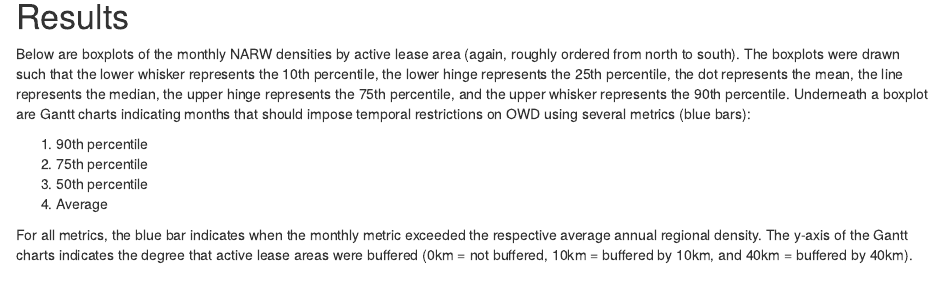
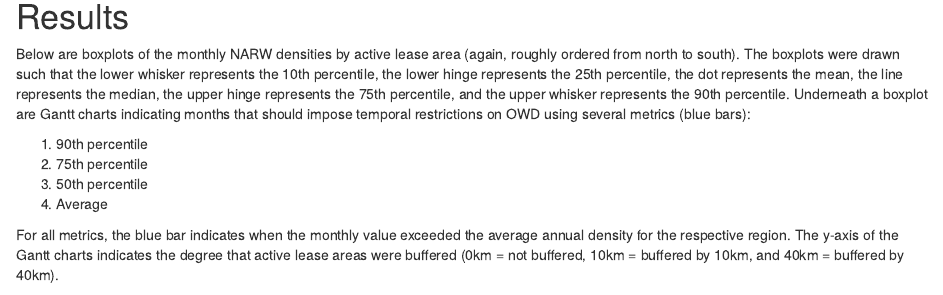
Before and after one commit to jmhatch-NOAA/PEMAD-OWEB-CTOY_NARW, an R Markdown document (R/index.Rmd): the page in a window 1100 px wide, from 380 px down. Rendered offline with R 4.5, knitr and Pandoc, with nearby package versions; some code elsewhere in the file could not run offline.

Commit message:
Update html

````diff
--- a/R/index.Rmd
+++ b/R/index.Rmd
@@ -98,7 +98,7 @@ Below are boxplots of the monthly NARW densities by active lease area (again, ro
 3)  50th percentile
 4)  Average
 
-For all metrics, the blue bar indicates when the monthly metric exceeded the respective average annual regional density. The y-axis of the Gantt charts indicates the degree that active lease areas were buffered (0km = not buffered, 10km = buffered by 10km, and 40km = buffered by 40km).
+For all metrics, the blue bar indicates when the monthly value exceeded the average annual density for the respective region. The y-axis of the Gantt charts indicates the degree that active lease areas were buffered (0km = not buffered, 10km = buffered by 10km, and 40km = buffered by 40km).
 
 ```{r make-plots, fig.height = 8}
 # loop through WEAs
````
Also changed, not shown: 1 other file.
